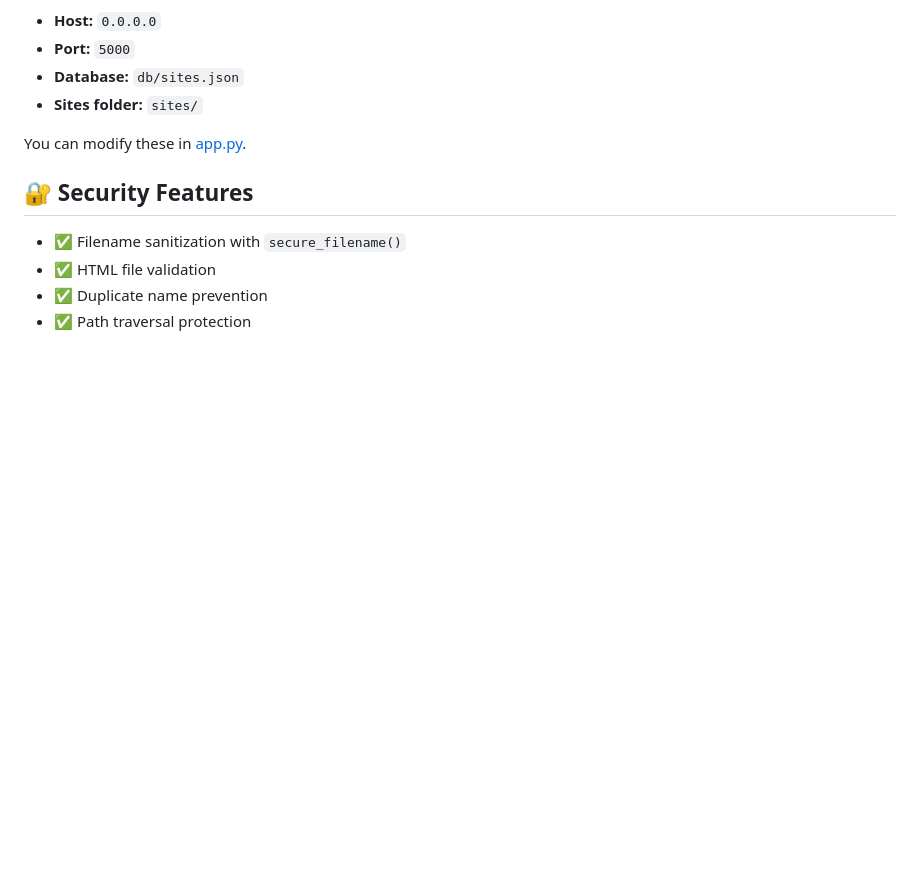
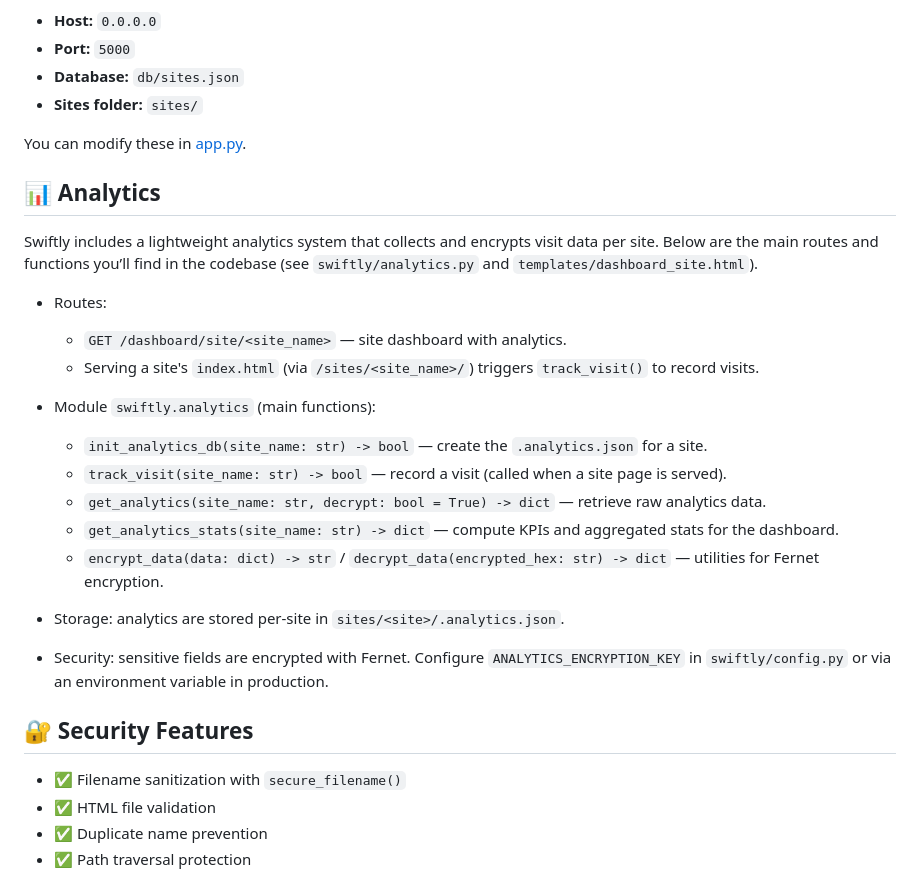
Before and after one commit to ruikdev/Swiftly, a Markdown page: README.md, the part around the change. GitHub-like rendering; blank space fills up the shorter version.

```diff
--- a/README.md
+++ b/README.md
@@ -368,6 +368,25 @@ The application uses the following defaults:
 
 You can modify these in [app.py](app.py).
 
+## 📊 Analytics
+
+Swiftly includes a lightweight analytics system that collects and encrypts visit data per site. Below are the main routes and functions you’ll find in the codebase (see `swiftly/analytics.py` and `templates/dashboard_site.html`).
+
+- Routes:
+  - `GET /dashboard/site/<site_name>` — site dashboard with analytics.
+  - Serving a site's `index.html` (via `/sites/<site_name>/`) triggers `track_visit()` to record visits.
+
+- Module `swiftly.analytics` (main functions):
+  - `init_analytics_db(site_name: str) -> bool` — create the `.analytics.json` for a site.
+  - `track_visit(site_name: str) -> bool` — record a visit (called when a site page is served).
+  - `get_analytics(site_name: str, decrypt: bool = True) -> dict` — retrieve raw analytics data.
+  - `get_analytics_stats(site_name: str) -> dict` — compute KPIs and aggregated stats for the dashboard.
+  - `encrypt_data(data: dict) -> str` / `decrypt_data(encrypted_hex: str) -> dict` — utilities for Fernet encryption.
+
+- Storage: analytics are stored per-site in `sites/<site>/.analytics.json`.
+
+- Security: sensitive fields are encrypted with Fernet. Configure `ANALYTICS_ENCRYPTION_KEY` in `swiftly/config.py` or via an environment variable in production.
+
 ## 🔐 Security Features
 
 - ✅ Filename sanitization with `secure_filename()`
```
Also changed, not shown: ANALYTICS.md (deleted, +0 -224 lines), README.fr.md (+19 -0 lines).
